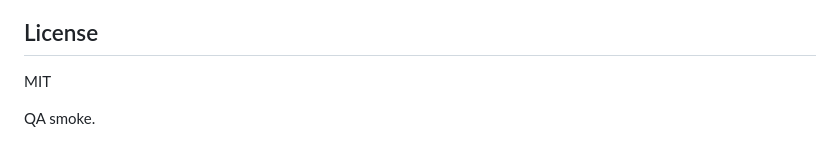
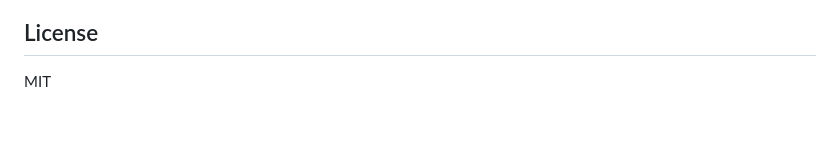
Before and after one commit to Ramprasad4121/stale, a Markdown page: README.md, the part around the change. GitHub-like rendering; blank space fills up the shorter version.

Commit message:
chore: drop QA smoke line

```diff
--- a/README.md
+++ b/README.md
@@ -124,5 +124,3 @@ CI: `.github/workflows/test.yml` runs `node 22`, `npm ci`, `npm test`.
 ## License
 
 MIT
-
-QA smoke.
```
